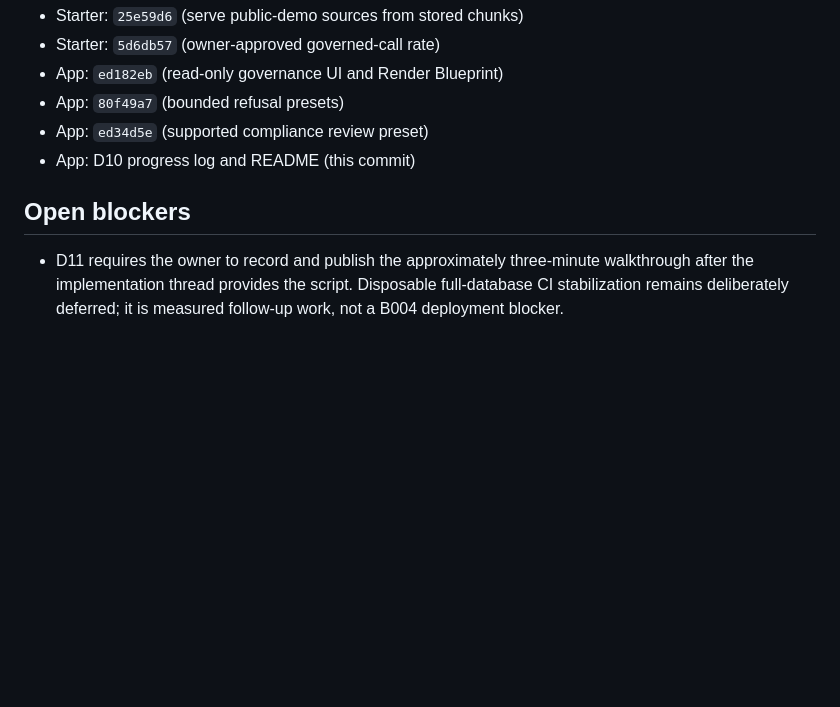
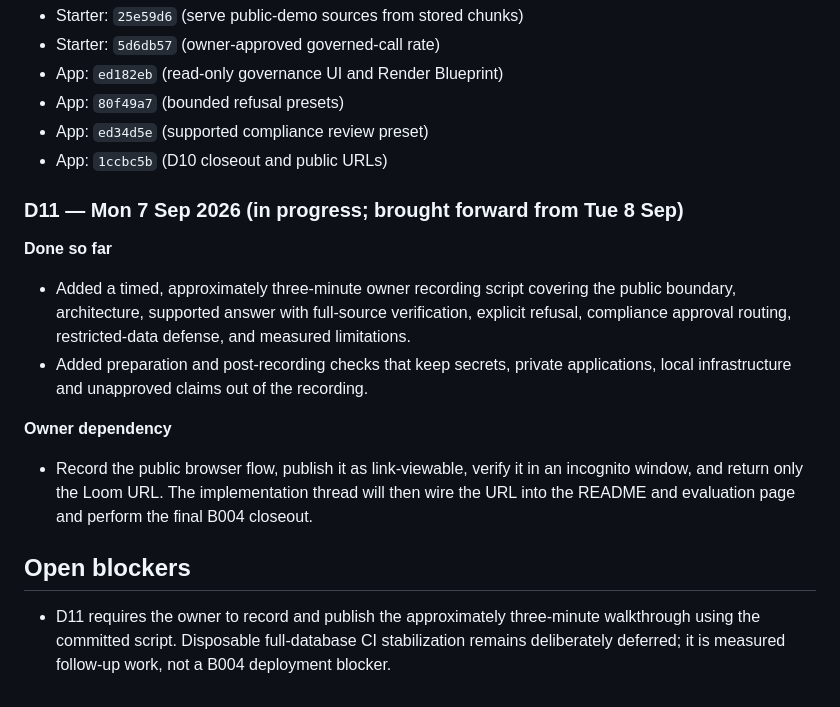
Before and after one commit to beyondalgorithms2026-source/RAG_ENTERPRISE_LANGGRAPH_APP, a Markdown page: BUILD_LOG.md, the part around the change. GitHub-like rendering; blank space fills up the shorter version.

Commit message:
Add D11 walkthrough recording script

```diff
--- a/BUILD_LOG.md
+++ b/BUILD_LOG.md
@@ -833,10 +833,26 @@ That is D3, not a D2 failure.
 - App: `ed182eb` (read-only governance UI and Render Blueprint)
 - App: `80f49a7` (bounded refusal presets)
 - App: `ed34d5e` (supported compliance review preset)
-- App: D10 progress log and README (this commit)
+- App: `1ccbc5b` (D10 closeout and public URLs)
+
+### D11 — Mon 7 Sep 2026 (in progress; brought forward from Tue 8 Sep)
+
+**Done so far**
+
+- Added a timed, approximately three-minute owner recording script covering the public
+  boundary, architecture, supported answer with full-source verification, explicit
+  refusal, compliance approval routing, restricted-data defense, and measured limitations.
+- Added preparation and post-recording checks that keep secrets, private applications,
+  local infrastructure and unapproved claims out of the recording.
+
+**Owner dependency**
+
+- Record the public browser flow, publish it as link-viewable, verify it in an incognito
+  window, and return only the Loom URL. The implementation thread will then wire the URL
+  into the README and evaluation page and perform the final B004 closeout.
 
 ## Open blockers
 
 - D11 requires the owner to record and publish the approximately three-minute walkthrough
-  after the implementation thread provides the script. Disposable full-database CI stabilization remains deliberately
+  using the committed script. Disposable full-database CI stabilization remains deliberately
   deferred; it is measured follow-up work, not a B004 deployment blocker.
```
Also changed, not shown: docs/walkthrough-script.md (added, +126 -0 lines).
